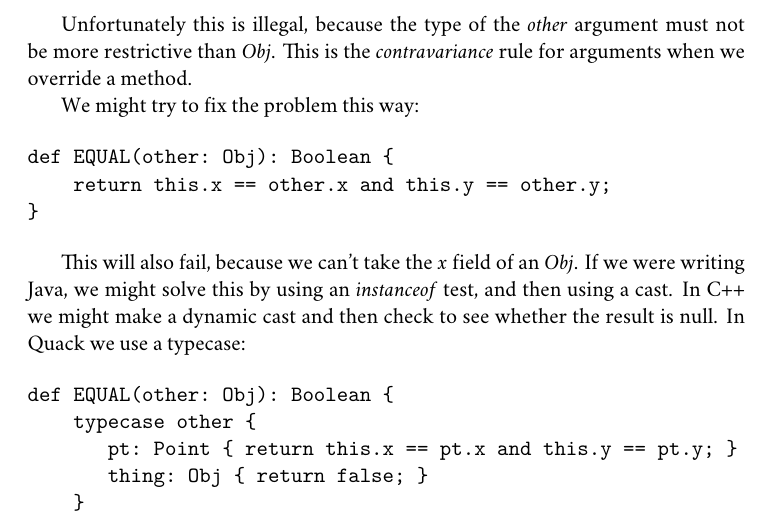
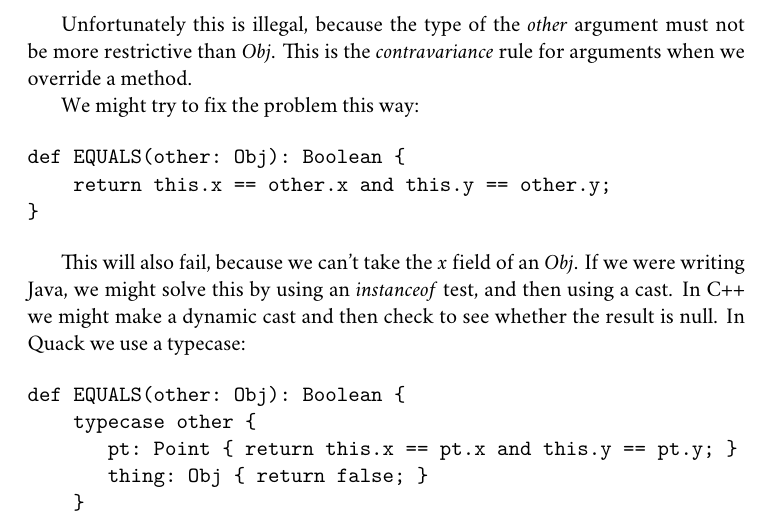
Before and after one commit to UO-cis561/Quack, a LaTeX document (quack_grammar.tex): part of page 13 of 15, cut so that both start at the same text. Compiled offline with XeLaTeX; a missing font is replaced by an installed copy or a similar font.

Commit message:
Fix to the "EQUALS" method were it is erroneously called "EQUAL"

```diff
--- a/quack_grammar.tex
+++ b/quack_grammar.tex
@@ -878,7 +878,7 @@ argument must not be more restrictive than \emph{Obj}.  This is the
 We might try to fix the problem this way:
 
 \begin{verbatim}
-def EQUAL(other: Obj): Boolean {
+def EQUALS(other: Obj): Boolean {
     return this.x == other.x and this.y == other.y;
 }
 \end{verbatim}
@@ -890,7 +890,7 @@ dynamic cast and then check to see whether the result is null.  In
 Quack we use a typecase:
 
 \begin{verbatim}
-def EQUAL(other: Obj): Boolean {
+def EQUALS(other: Obj): Boolean {
     typecase other {
        pt: Point { return this.x == pt.x and this.y == pt.y; }
        thing: Obj { return false; }
```
Also changed, not shown: quack_grammar.tex (4 more changed lines).
